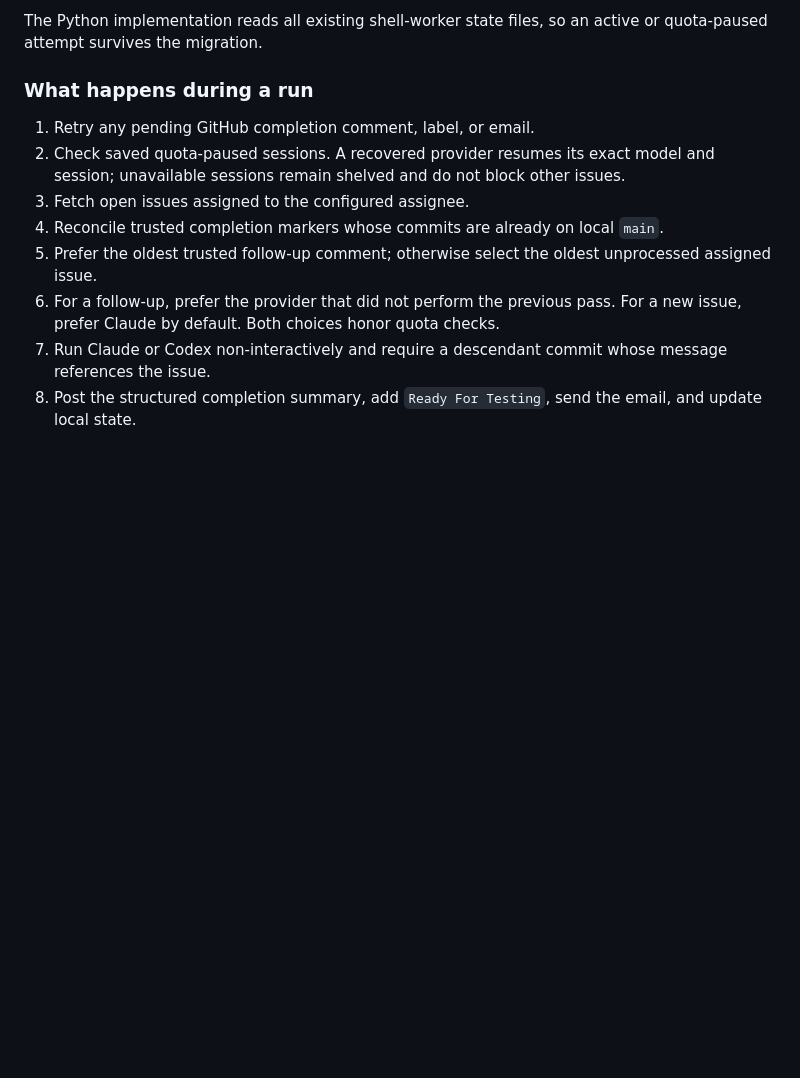
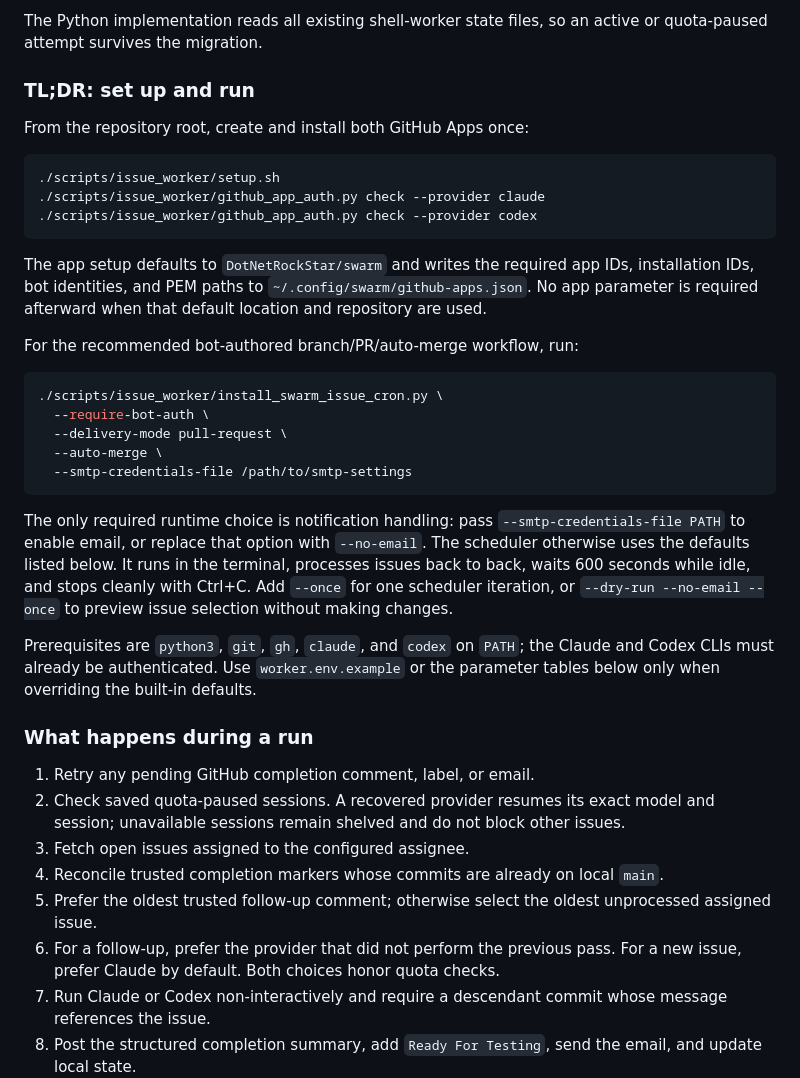
Before and after one commit to DotNetRockStar/swarm, a Markdown page: scripts/issue_worker/README.md, the part around the change. Drawn GitHub-style; blank space fills up the shorter version.

Commit message:
Add issue worker quick-start guide (#90)

````diff
--- a/scripts/issue_worker/README.md
+++ b/scripts/issue_worker/README.md
@@ -16,6 +16,44 @@ The issue worker is implemented in Python:
 
 The Python implementation reads all existing shell-worker state files, so an
 active or quota-paused attempt survives the migration.
+
+### TL;DR: set up and run
+
+From the repository root, create and install both GitHub Apps once:
+
+```bash
+./scripts/issue_worker/setup.sh
+./scripts/issue_worker/github_app_auth.py check --provider claude
+./scripts/issue_worker/github_app_auth.py check --provider codex
+```
+
+The app setup defaults to `DotNetRockStar/swarm` and writes the required app
+IDs, installation IDs, bot identities, and PEM paths to
+`~/.config/swarm/github-apps.json`. No app parameter is required afterward
+when that default location and repository are used.
+
+For the recommended bot-authored branch/PR/auto-merge workflow, run:
+
+```bash
+./scripts/issue_worker/install_swarm_issue_cron.py \
+  --require-bot-auth \
+  --delivery-mode pull-request \
+  --auto-merge \
+  --smtp-credentials-file /path/to/smtp-settings
+```
+
+The only required runtime choice is notification handling: pass
+`--smtp-credentials-file PATH` to enable email, or replace that option with
+`--no-email`. The scheduler otherwise uses the defaults listed below. It runs
+in the terminal, processes issues back to back, waits 600 seconds while idle,
+and stops cleanly with Ctrl+C. Add `--once` for one scheduler iteration, or
+`--dry-run --no-email --once` to preview issue selection without making
+changes.
+
+Prerequisites are `python3`, `git`, `gh`, `claude`, and `codex` on
+`PATH`; the Claude and Codex CLIs must already be authenticated. Use
+`worker.env.example` or the parameter tables below only when overriding the
+built-in defaults.
 
 ### What happens during a run
 
````
